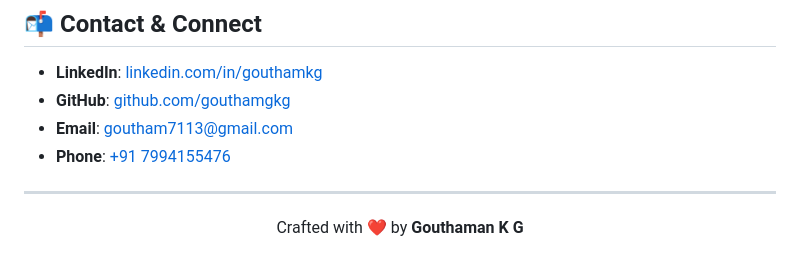
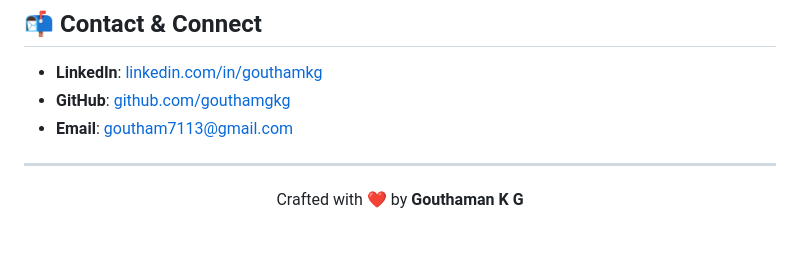
Before and after one commit to gouthamgkg/Portfolio_Website, a Markdown page: README.md, the part around the change. GitHub-like rendering.

```diff
--- a/README.md
+++ b/README.md
@@ -127,7 +127,6 @@ npx serve .
 - **LinkedIn**: [linkedin.com/in/gouthamkg](https://www.linkedin.com/in/gouthamkg/)
 - **GitHub**: [github.com/gouthamgkg](https://github.com/gouthamgkg)
 - **Email**: [goutham7113@gmail.com](mailto:goutham7113@gmail.com)
-- **Phone**: [+91 7994155476](tel:+917994155476)
 
 ---
 
```
